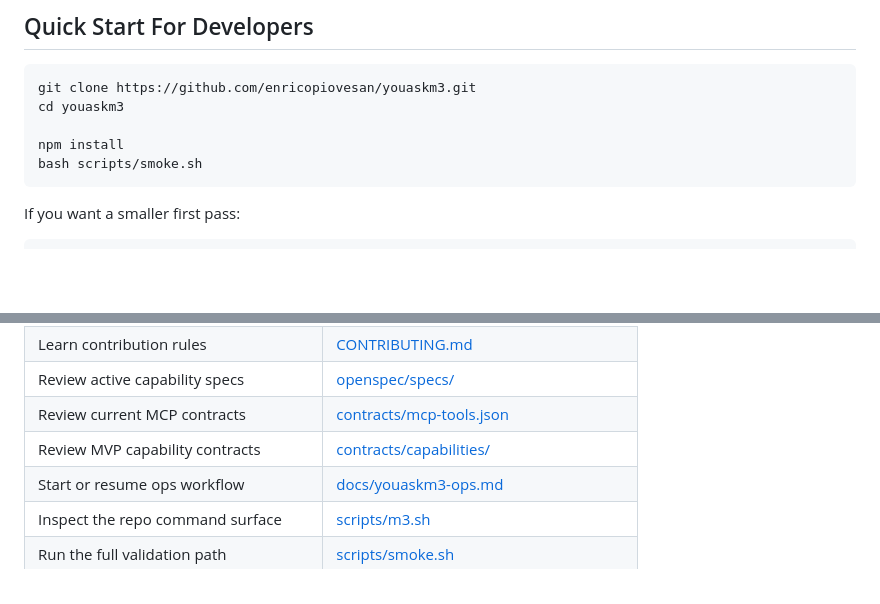
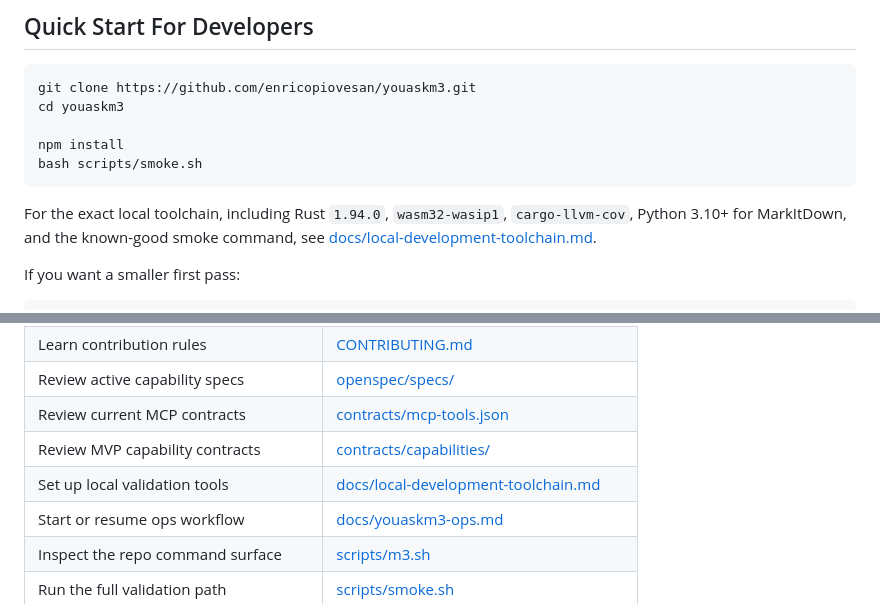
Before and after one commit to enricopiovesan/youaskm3, a Markdown page: README.md, 2 parts joined by grey strips. Drawn GitHub-style; blank space fills up the shorter version.

Commit message:
Document local development toolchain (#119)
Co-authored-by: Enrico Piovesan <enricopiovesan@Enricos-Mac-mini-6.local>

````diff
--- a/README.md
+++ b/README.md
@@ -73,6 +73,10 @@ npm install
 bash scripts/smoke.sh
 ```
 
+For the exact local toolchain, including Rust `1.94.0`, `wasm32-wasip1`,
+`cargo-llvm-cov`, Python 3.10+ for MarkItDown, and the known-good smoke command,
+see [docs/local-development-toolchain.md](docs/local-development-toolchain.md).
+
 If you want a smaller first pass:
 
 ```bash
@@ -112,6 +116,7 @@ This repo is intentionally structured so humans and agents can navigate the same
 | Review active capability specs | [openspec/specs/](openspec/specs/) |
 | Review current MCP contracts | [contracts/mcp-tools.json](contracts/mcp-tools.json) |
 | Review MVP capability contracts | [contracts/capabilities/](contracts/capabilities/) |
+| Set up local validation tools | [docs/local-development-toolchain.md](docs/local-development-toolchain.md) |
 | Start or resume ops workflow | [docs/youaskm3-ops.md](docs/youaskm3-ops.md) |
 | Inspect the repo command surface | [scripts/m3.sh](scripts/m3.sh) |
 | Run the full validation path | [scripts/smoke.sh](scripts/smoke.sh) |
````
Also changed, not shown: docs/local-development-toolchain.md (added, +75 -0 lines).
